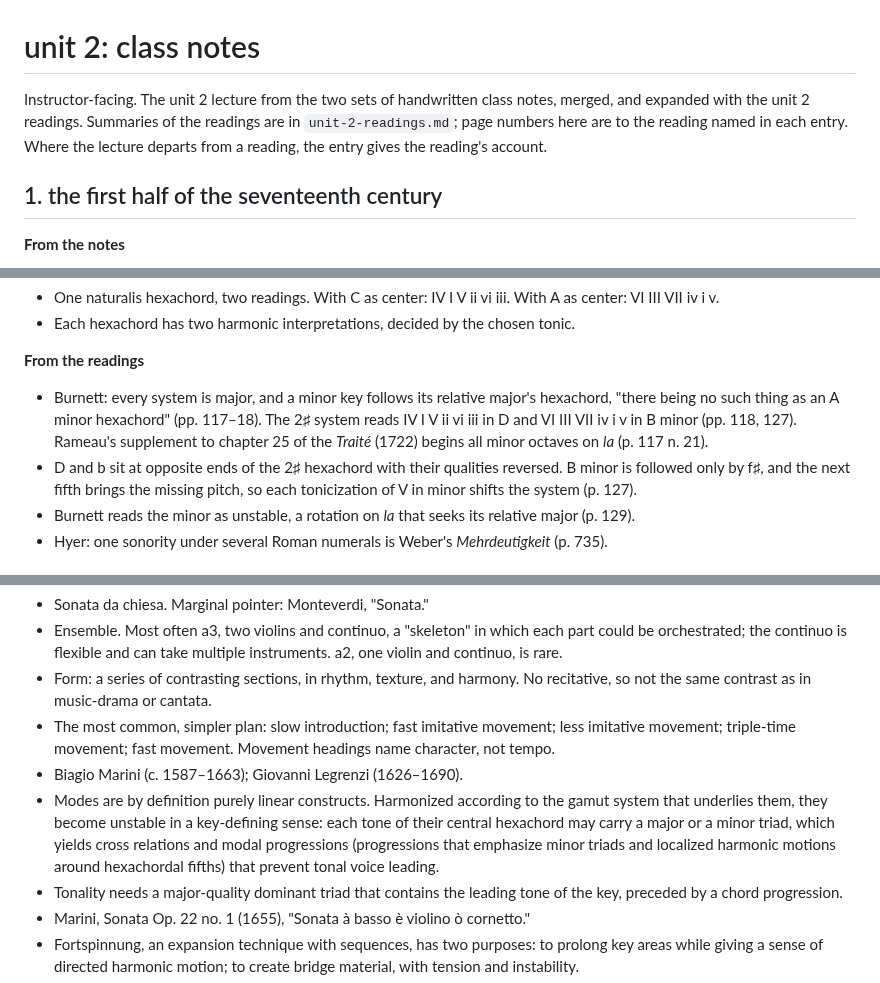
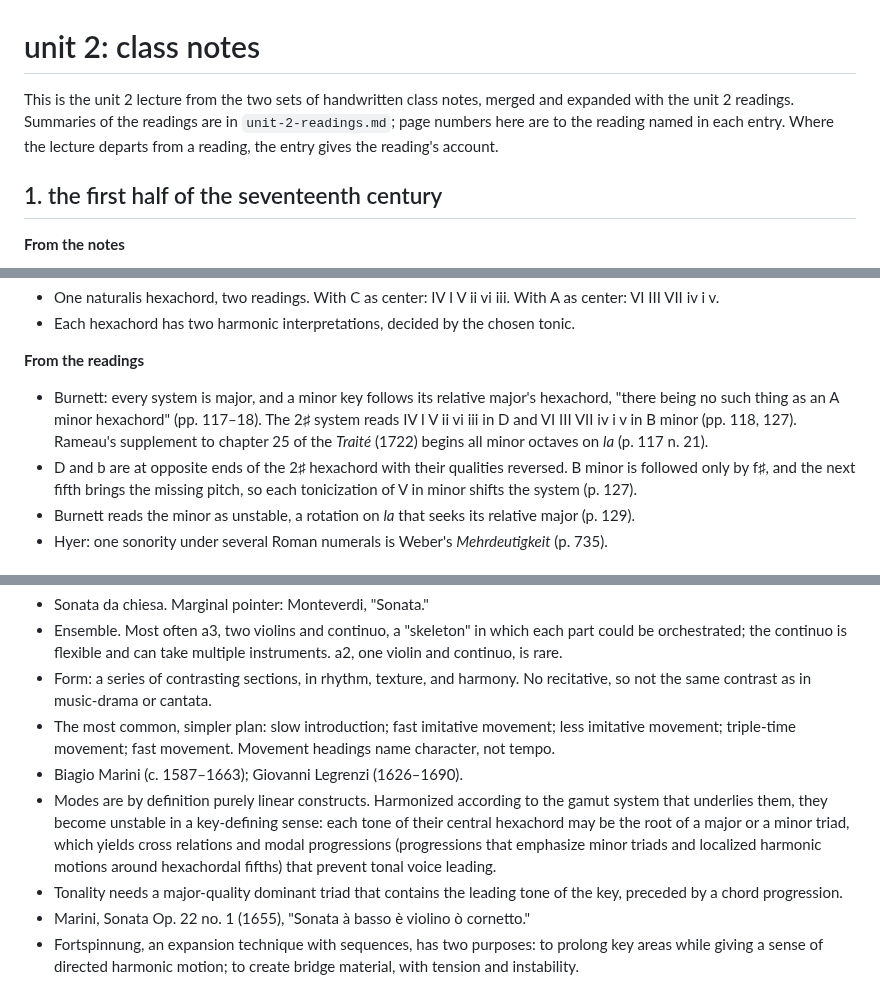
Before and after one commit to csuebmusic/mus601, a Markdown page: lesson-plans/unit-2-class-notes.md, 3 parts joined by grey strips. Drawn GitHub-style.

Commit message:
Apply the prose rules to lesson-plans/unit-2-class-notes.md
lesson-plans/unit-2-class-notes.md: contractions, dead metaphors, fragments, and label layouts revised
against the communication section of the profile preferences.

Co-Authored-By: Claude Opus 5.5 <noreply@anthropic.com>
Claude-Session: https://claude.ai/code/session_013i7dKxL6ftsjMVfekJSXF5

```diff
--- a/lesson-plans/unit-2-class-notes.md
+++ b/lesson-plans/unit-2-class-notes.md
@@ -1,6 +1,6 @@
 # unit 2: class notes
 
-Instructor-facing. The unit 2 lecture from the two sets of handwritten class notes, merged, and expanded with the unit 2 readings. Summaries of the readings are in `unit-2-readings.md`; page numbers here are to the reading named in each entry. Where the lecture departs from a reading, the entry gives the reading's account.
+This is the unit 2 lecture from the two sets of handwritten class notes, merged and expanded with the unit 2 readings. Summaries of the readings are in `unit-2-readings.md`; page numbers here are to the reading named in each entry. Where the lecture departs from a reading, the entry gives the reading's account.
 
 ## 1. the first half of the seventeenth century
 
@@ -57,7 +57,7 @@ The three hexachords of the gamut, with their ficta. Each, reordered in fifths,
 **From the readings**
 
 - Burnett: every system is major, and a minor key follows its relative major's hexachord, "there being no such thing as an A minor hexachord" (pp. 117–18). The 2♯ system reads IV I V ii vi iii in D and VI III VII iv i v in B minor (pp. 118, 127). Rameau's supplement to chapter 25 of the *Traité* (1722) begins all minor octaves on *la* (p. 117 n. 21).
-- D and b sit at opposite ends of the 2♯ hexachord with their qualities reversed. B minor is followed only by f♯, and the next fifth brings the missing pitch, so each tonicization of V in minor shifts the system (p. 127).
+- D and b are at opposite ends of the 2♯ hexachord with their qualities reversed. B minor is followed only by f♯, and the next fifth brings the missing pitch, so each tonicization of V in minor shifts the system (p. 127).
 - Burnett reads the minor as unstable, a rotation on *la* that seeks its relative major (p. 129).
 - Hyer: one sonority under several Roman numerals is Weber's *Mehrdeutigkeit* (p. 735).
 
@@ -138,7 +138,7 @@ In Corelli's Op. 2 (1685) and Op. 4 (1694) a sonata opens with a slow *preludio*
 - Form: a series of contrasting sections, in rhythm, texture, and harmony. No recitative, so not the same contrast as in music-drama or cantata.
 - The most common, simpler plan: slow introduction; fast imitative movement; less imitative movement; triple-time movement; fast movement. Movement headings name character, not tempo.
 - Biagio Marini (c. 1587–1663); Giovanni Legrenzi (1626–1690).
-- Modes are by definition purely linear constructs. Harmonized according to the gamut system that underlies them, they become unstable in a key-defining sense: each tone of their central hexachord may carry a major or a minor triad, which yields cross relations and modal progressions (progressions that emphasize minor triads and localized harmonic motions around hexachordal fifths) that prevent tonal voice leading.
+- Modes are by definition purely linear constructs. Harmonized according to the gamut system that underlies them, they become unstable in a key-defining sense: each tone of their central hexachord may be the root of a major or a minor triad, which yields cross relations and modal progressions (progressions that emphasize minor triads and localized harmonic motions around hexachordal fifths) that prevent tonal voice leading.
 - Tonality needs a major-quality dominant triad that contains the leading tone of the key, preceded by a chord progression.
 - Marini, Sonata Op. 22 no. 1 (1655), "Sonata à basso è violino ò cornetto."
 - Fortspinnung, an expansion technique with sequences, has two purposes: to prolong key areas while giving a sense of directed harmonic motion; to create bridge material, with tension and instability.
```
Also changed, not shown: other parts of lesson-plans/unit-2-class-notes.md (+2 -2 lines).
